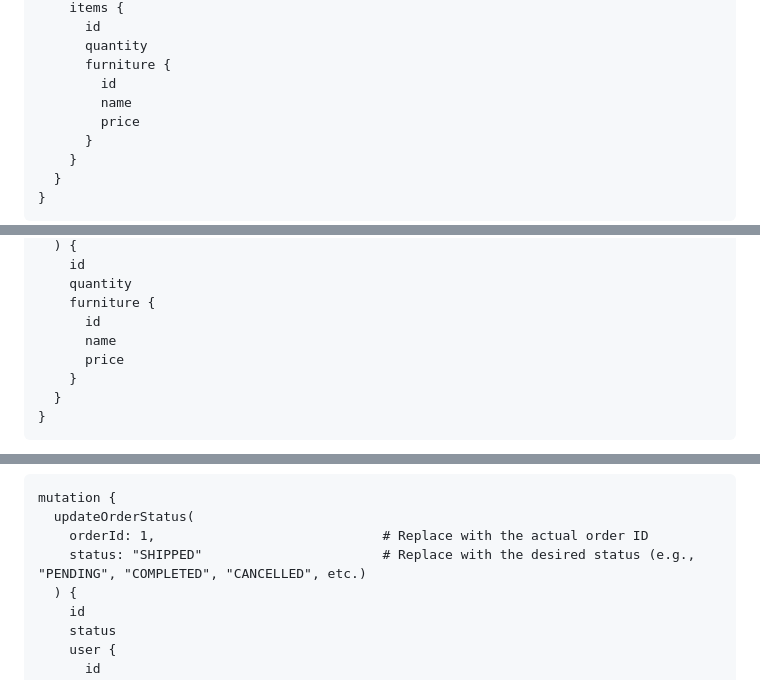
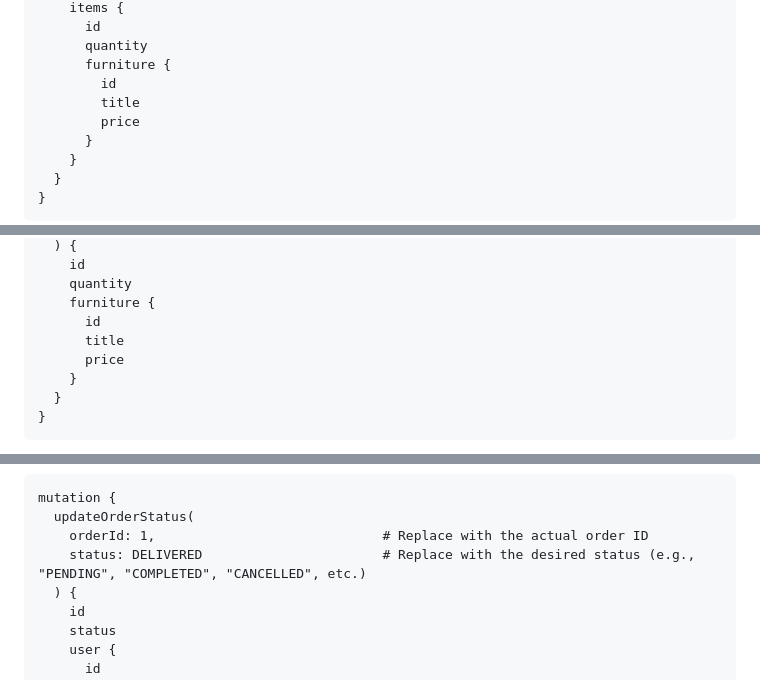
Before and after one commit to techlosetbootcamp/home-decor-backend-server-shehroz, a Markdown page: README.md, 3 parts joined by grey strips. Drawn GitHub-style.

```diff
--- a/README.md
+++ b/README.md
@@ -381,7 +378,7 @@ This mutation will delete the specified review and return the ID of the deleted
           quantity
           furniture {
             id
-            name
+            title
             price
           }
         }
@@ -399,7 +396,7 @@ Replace "1" with the actual user ID to fetch the user's cart details.
         quantity
         furniture {
           id
-          name
+          title
           price
         }
       }
@@ -481,7 +474,7 @@ This mutation will create a new order for the specified user and return the deta
     mutation {
       updateOrderStatus(
         orderId: 1,                             # Replace with the actual order ID
-        status: "SHIPPED"                       # Replace with the desired status (e.g., "PENDING", "COMPLETED", "CANCELLED", etc.)
+        status: DELIVERED                       # Replace with the desired status (e.g., "PENDING", "COMPLETED", "CANCELLED", etc.)
       ) {
         id
         status
```
Also changed, not shown: other parts of README.md (+7 -14 lines).
